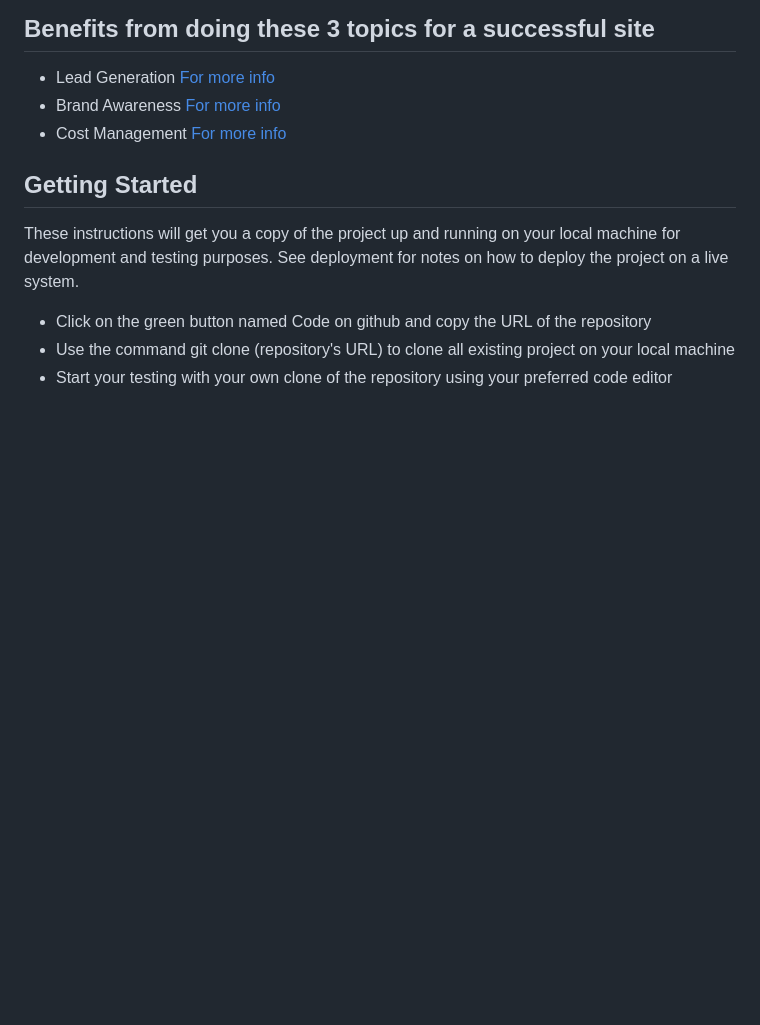
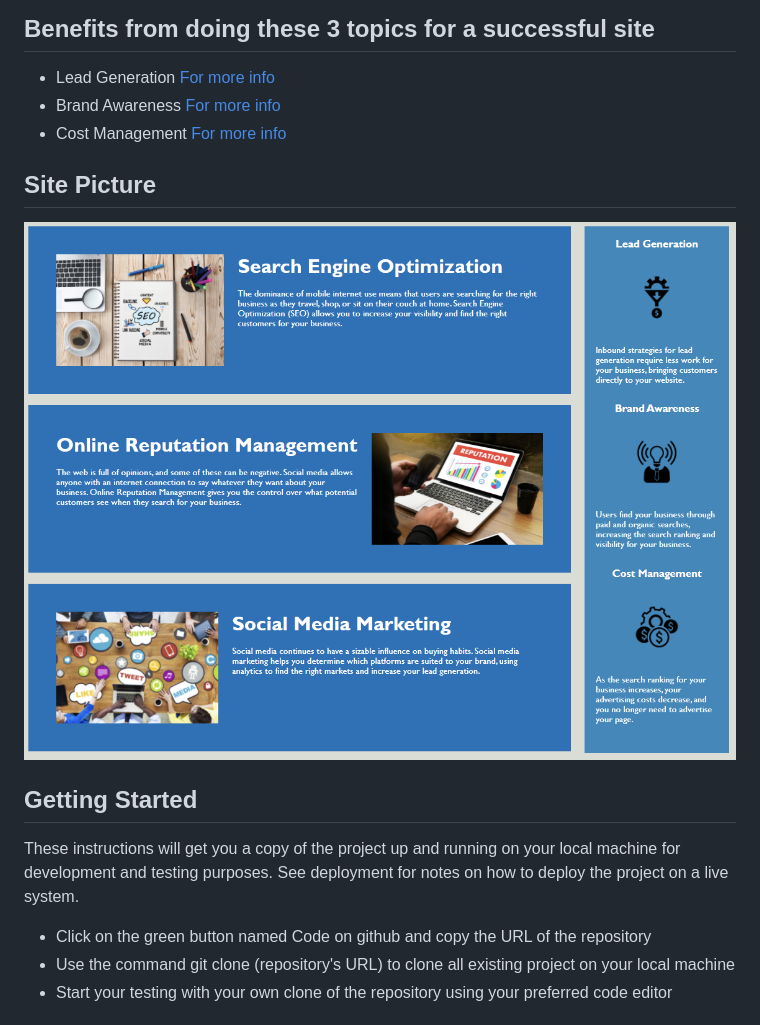
Before and after one commit to andresliu22/code-refactor, a Markdown page: README.md, the part around the change. GitHub-like rendering; pictures changed too: assets/images/screenshots/snapshot.PNG (added); blank space fills up the shorter version.

Commit message:
Add snapshot to README

```diff
--- a/README.md
+++ b/README.md
@@ -17,6 +17,10 @@
 [For more info](./assets/images/screenshots/brand-awareness-screenshot.PNG)
 * Cost Management
 [For more info](./assets/images/screenshots/cost-management-screenshot.PNG)
+
+## Site Picture
+
+![Site](./assets/images/screenshots/snapshot.PNG)
 
 ## Getting Started
 
```
